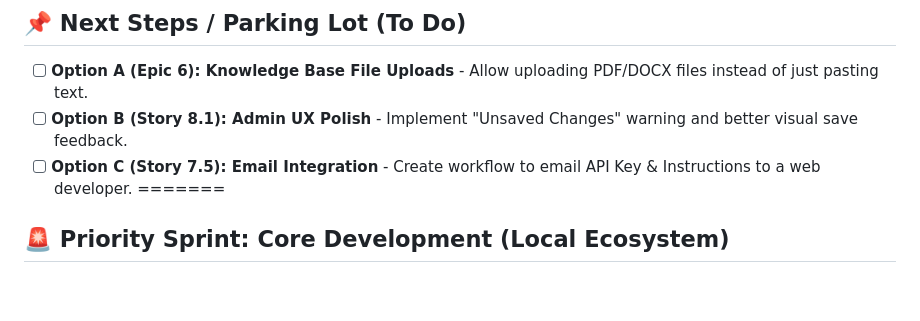
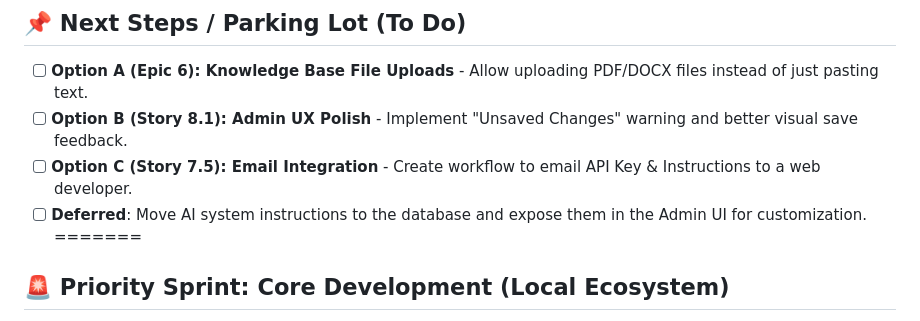
Before and after one commit to Ian-J-Harkin/Gymbot, a Markdown page: IMPLEMENTATION_PLAN.md, the part around the change. GitHub-like rendering; blank space fills up the shorter version.

Commit message:
Update IMPLEMENTATION_PLAN.md
updated IMPLEMENTATION PLAN

```diff
--- a/IMPLEMENTATION_PLAN.md
+++ b/IMPLEMENTATION_PLAN.md
@@ -7,6 +7,7 @@ This document tracks the progress of the FitBot project implementation against t
 - [ ] **Option A (Epic 6): Knowledge Base File Uploads** - Allow uploading PDF/DOCX files instead of just pasting text.
 - [ ] **Option B (Story 8.1): Admin UX Polish** - Implement "Unsaved Changes" warning and better visual save feedback.
 - [ ] **Option C (Story 7.5): Email Integration** - Create workflow to email API Key & Instructions to a web developer.
+- [ ] **Deferred**: Move AI system instructions to the database and expose them in the Admin UI for customization.
 =======
 ## 🚨 Priority Sprint: Core Development (Local Ecosystem)
 
```
